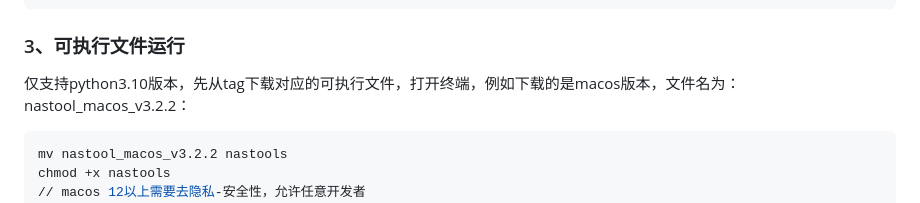
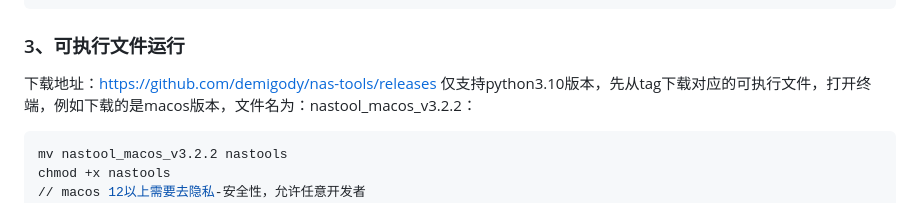
Before and after one commit to demigody/nas-tools, a Markdown page: README.md, the part around the change. GitHub-like rendering.

Commit message:
docs(更新README): 在README中添加可执行文件下载地址

````diff
--- a/README.md
+++ b/README.md
@@ -96,6 +96,7 @@ nohup python3 run.py &
 ```
 
 ### 3、可执行文件运行
+下载地址：https://github.com/demigody/nas-tools/releases
 仅支持python3.10版本，先从tag下载对应的可执行文件，打开终端，例如下载的是macos版本，文件名为：nastool_macos_v3.2.2：
 ```bash
 mv nastool_macos_v3.2.2 nastools
````
